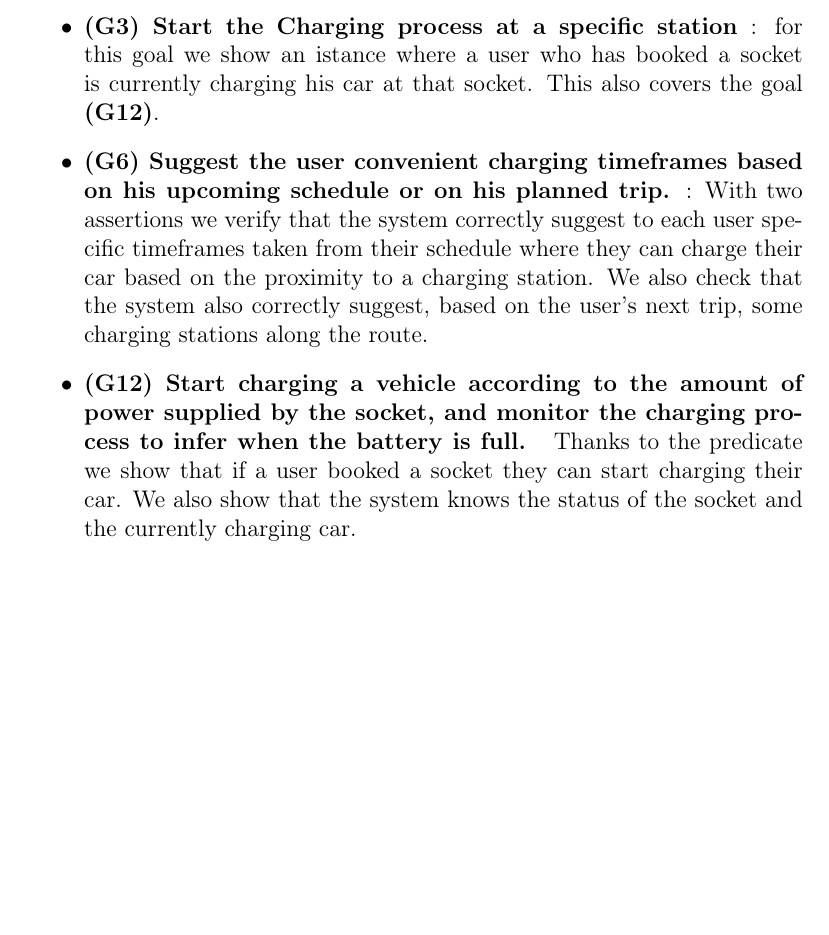
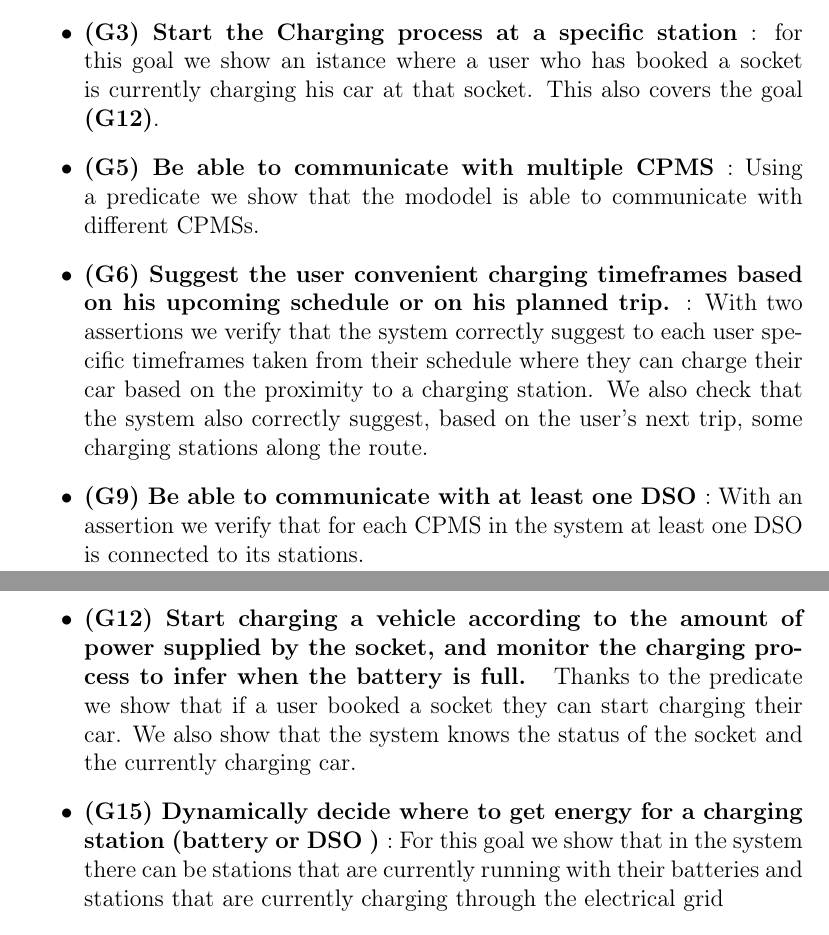
Before and after one commit to MarcelloDeSalvo/DeSalvoDubiniGrossoni, a LaTeX document (RASD/RASD.tex): part of page 57 of 58 before the commit and two parts of pages 57 and 58 of 58 after it, the two joined at a grey line, cut so that both start at the same text, the shorter picture padded with empty space. Compiled offline with pdfLaTeX.

Commit message:
added missing goals from chap 4

```diff
--- a/RASD/RASD.tex
+++ b/RASD/RASD.tex
@@ -1424,8 +1424,11 @@
         \item \textbf{(G1) Know about the charging stations nearby }: For this goal an assertion checks if the system correctly matched each user with the charging stations near them.
         \item \textbf{(G2) Book a charge in a specific charging station for a certain timeframe }: Using an assertion we verify that each user can make a reservation as long as he is registered in the system, while also making sure that the booking is valid and the booking information is registered in the correct charging station via its CPMS.
         \item \textbf{(G3) Start the Charging process at a specific station }: for this goal we show an istance where a user who has booked a socket is currently charging his car at that socket. This also covers the goal \textbf{(G12)}.
+        \item \textbf{(G5) Be able to communicate with multiple CPMS }: Using a predicate we show that the mododel is able to communicate with different CPMSs.
         \item \textbf{(G6) Suggest the user convenient charging timeframes based on his upcoming schedule or on his planned trip. }: With two assertions we verify that the system correctly suggest to each user specific timeframes taken from their schedule where they can charge their car based on the proximity to a charging station. We also check that the system also correctly suggest, based on the user's next trip, some charging stations along the route.
+        \item \textbf{(G9) Be able to communicate with at least one DSO }: With an assertion we verify that for each CPMS in the system at least one DSO is connected to its stations.
         \item \textbf{(G12) Start charging a vehicle according to the amount of power supplied by the socket, and monitor the charging process to infer when the battery is full. } Thanks to the predicate we show that if a user booked a socket they can start charging their car. We also show that the system knows the status of the socket and the currently charging car.
+        \item \textbf{(G15) Dynamically decide where to get energy for a charging station (battery or DSO ) }: For this goal we show that in the system there can be stations that are currently running with their batteries and stations that are currently charging through the electrical grid
         \item \textbf{(G17) Insert special and limited offers. }: through an assertion we verify that only operators from a company can apply offers to charging stations belonging to that company, and we check that only registered users can apply those offers.
 
 
```
Also changed, not shown: RASD/RASD.pdf, 1 other file.
